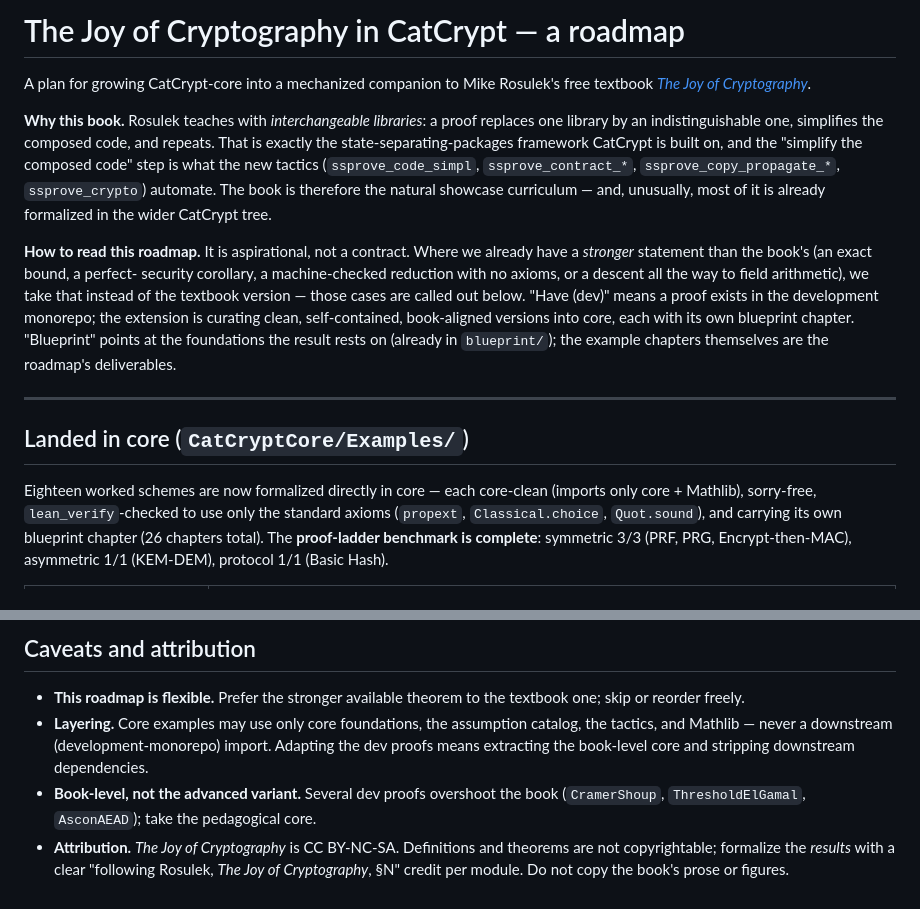
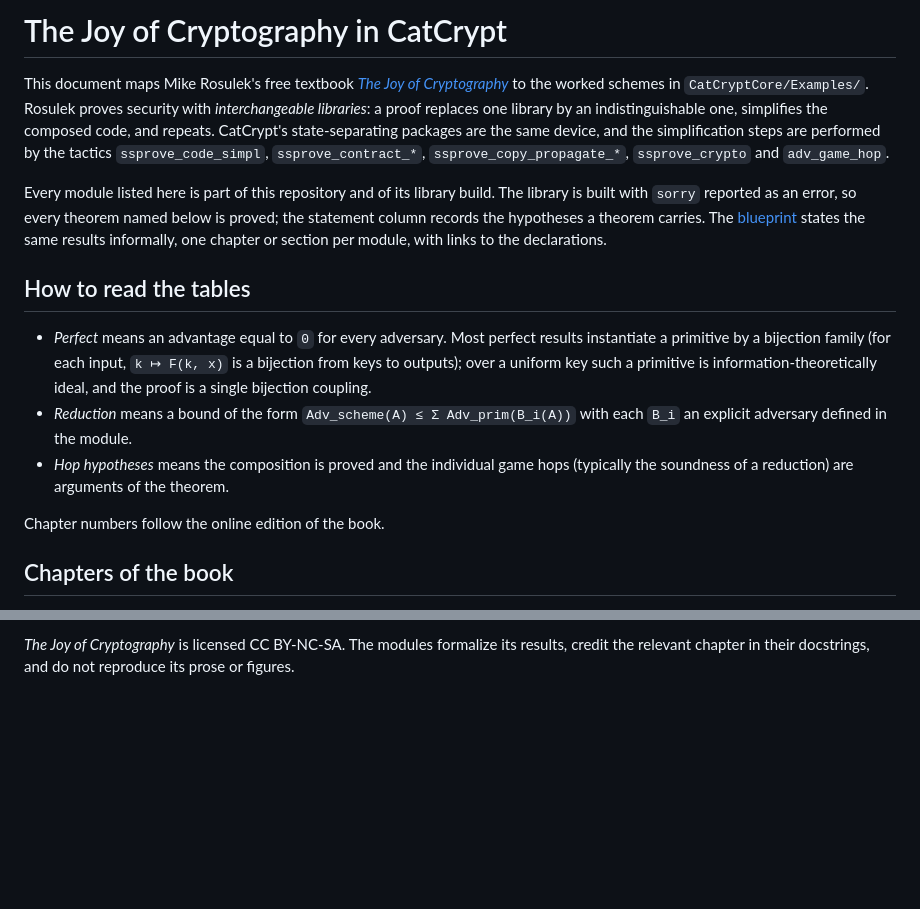
Before and after one commit to spitters/CatCrypt-core, a Markdown page: JoyOfCrypto.md, 2 parts joined by grey strips. Drawn GitHub-style; blank space fills up the shorter version.

```diff
--- a/JoyOfCrypto.md
+++ b/JoyOfCrypto.md
@@ -1,34 +1,31 @@
-# The Joy of Cryptography in CatCrypt — a roadmap
+# The Joy of Cryptography in CatCrypt
 
-A plan for growing CatCrypt-core into a mechanized companion to Mike Rosulek's
-free textbook *[The Joy of Cryptography](https://joyofcryptography.com/)*.
+This document maps Mike Rosulek's free textbook
+*[The Joy of Cryptography](https://joyofcryptography.com/)* to the worked schemes in
+`CatCryptCore/Examples/`. Rosulek proves security with *interchangeable libraries*: a
+proof replaces one library by an indistinguishable one, simplifies the composed code,
+and repeats. CatCrypt's state-separating packages are the same device, and the
+simplification steps are performed by the tactics `ssprove_code_simpl`,
+`ssprove_contract_*`, `ssprove_copy_propagate_*`, `ssprove_crypto` and `adv_game_hop`.
 
-**Why this book.** Rosulek teaches with *interchangeable libraries*: a proof
-replaces one library by an indistinguishable one, simplifies the composed code,
-and repeats. That is exactly the state-separating-packages framework CatCrypt is
-built on, and the "simplify the composed code" step is what the new tactics
-(`ssprove_code_simpl`, `ssprove_contract_*`, `ssprove_copy_propagate_*`,
-`ssprove_crypto`) automate. The book is therefore the natural showcase curriculum
-— and, unusually, most of it is already formalized in the wider CatCrypt tree.
+Every module listed here is part of this repository and of its library build. The
+library is built with `sorry` reported as an error, so every theorem named below is
+proved; the statement column records the hypotheses a theorem carries. The
+[blueprint](https://spitters.github.io/CatCrypt-core/blueprint/) states the same
+results informally, one chapter or section per module, with links to the declarations.
 
-**How to read this roadmap.** It is aspirational, not a contract. Where we
-already have a *stronger* statement than the book's (an exact bound, a perfect-
-security corollary, a machine-checked reduction with no axioms, or a descent all
-the way to field arithmetic), we take that instead of the textbook version —
-those cases are called out below. "Have (dev)" means a proof exists in the
-development monorepo; the extension is curating clean, self-contained,
-book-aligned versions into core, each with its own blueprint chapter. "Blueprint"
-points at the foundations the result rests on (already in `blueprint/`); the
-example chapters themselves are the roadmap's deliverables.
+## How to read the tables
 
----
+- *Perfect* means an advantage equal to `0` for every adversary. Most perfect results
+  instantiate a primitive by a bijection family (for each input, `k ↦ F(k, x)` is a
+  bijection from keys to outputs); over a uniform key such a primitive is
+  information-theoretically ideal, and the proof is a single bijection coupling.
+- *Reduction* means a bound of the form `Adv_scheme(A) ≤ Σ Adv_prim(B_i(A))` with
+  each `B_i` an explicit adversary defined in the module.
+- *Hop hypotheses* means the composition is proved and the individual game hops
+  (typically the soundness of a reduction) are arguments of the theorem.
 
-## Landed in core (`CatCryptCore/Examples/`)
+Chapter numbers follow the online edition of the book.
 
-Eighteen worked schemes are now formalized directly in core — each core-clean
-(imports only core + Mathlib), sorry-free, `lean_verify`-checked to use only the
-standard axioms (`propext`, `Classical.choice`, `Quot.sound`), and carrying its own
-blueprint chapter (26 chapters total). The **proof-ladder benchmark is complete**:
-symmetric 3/3 (PRF, PRG, Encrypt-then-MAC), asymmetric 1/1 (KEM-DEM), protocol 1/1
-(Basic Hash).
+## Chapters of the book
 
@@ -167,14 +116,3 @@ narrower margin than earlier drafts claimed, and with no axioms.
-## Caveats and attribution
-
-- **This roadmap is flexible.** Prefer the stronger available theorem to the
-  textbook one; skip or reorder freely.
-- **Layering.** Core examples may use only core foundations, the assumption
-  catalog, the tactics, and Mathlib — never a downstream (development-monorepo) import.
-  Adapting the dev proofs means extracting the book-level core and stripping
-  downstream dependencies.
-- **Book-level, not the advanced variant.** Several dev proofs overshoot the book
-  (`CramerShoup`, `ThresholdElGamal`, `AsconAEAD`); take the pedagogical core.
-- **Attribution.** *The Joy of Cryptography* is CC BY-NC-SA. Definitions and
-  theorems are not copyrightable; formalize the *results* with a clear
-  "following Rosulek, *The Joy of Cryptography*, §N" credit per module. Do not
-  copy the book's prose or figures.
+*The Joy of Cryptography* is licensed CC BY-NC-SA. The modules formalize its results,
+credit the relevant chapter in their docstrings, and do not reproduce its prose or
+figures.
```
Also changed, not shown: other parts of JoyOfCrypto.md (+71 -119 lines).
